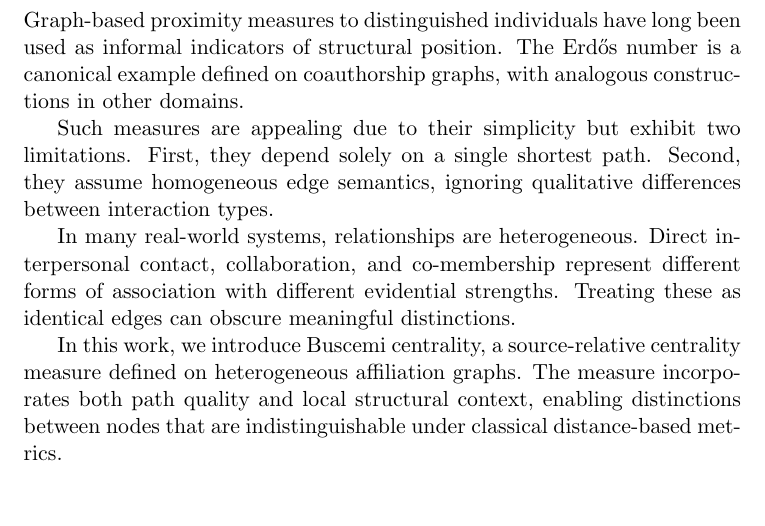
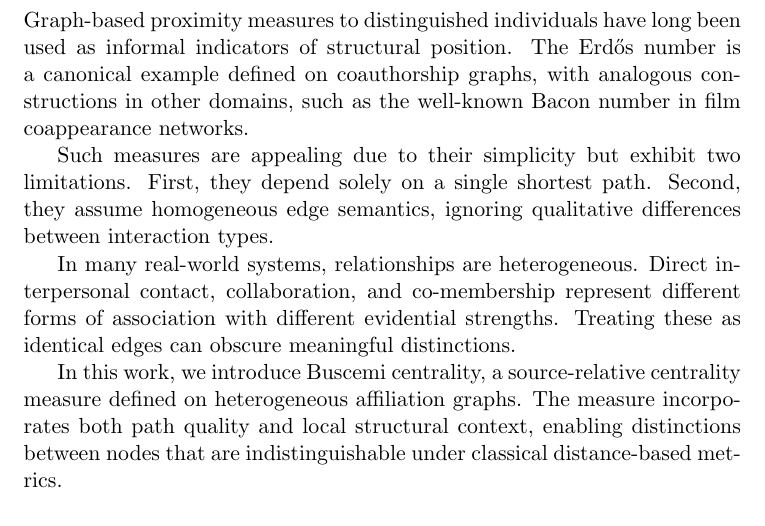
Before and after one commit to thunderpoot/buscemi-centrality, a LaTeX paper (main.tex): part of page 2 of 5, cut so that both start at the same text. Compiled offline with pdfLaTeX.

Commit message:
fix: bacon

```diff
--- a/main.tex
+++ b/main.tex
@@ -35,7 +35,7 @@ We demonstrate that nodes with identical source-distance may exhibit substantial
 
 \section{Introduction}
 
-Graph-based proximity measures to distinguished individuals have long been used as informal indicators of structural position. The Erd\H{o}s number is a canonical example defined on coauthorship graphs, with analogous constructions in other domains.
+Graph-based proximity measures to distinguished individuals have long been used as informal indicators of structural position. The Erd\H{o}s number is a canonical example defined on coauthorship graphs, with analogous constructions in other domains, such as the well-known Bacon number in film coappearance networks.
 
 Such measures are appealing due to their simplicity but exhibit two limitations. First, they depend solely on a single shortest path. Second, they assume homogeneous edge semantics, ignoring qualitative differences between interaction types.
 
```
Also changed, not shown: main.pdf.
